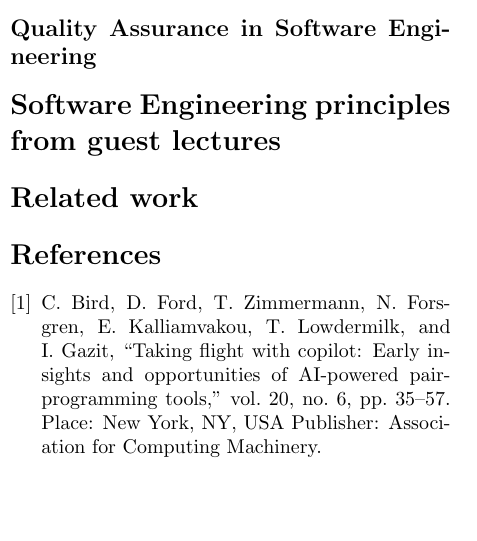
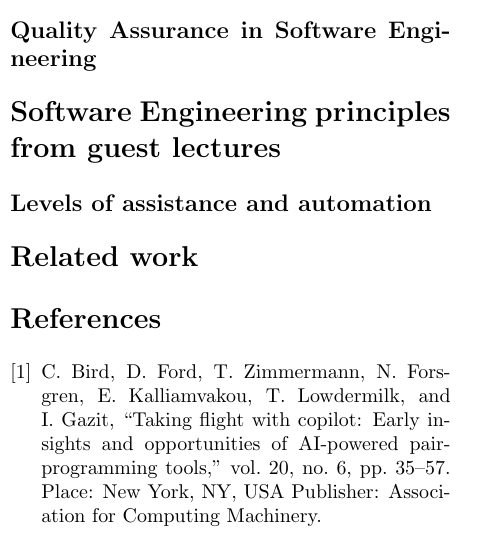
Before and after one commit to robertfeldt/wasp_SE_course, a LaTeX problem sheet (assignments/2024/heander_lo/lo_heander_essay.tex): part of one column of page 1 of 2, cut so that both start at the same text, the shorter picture padded with empty space. Compiled offline with pdfLaTeX.

Commit message:
Add heading

```diff
--- a/assignments/2024/heander_lo/lo_heander_essay.tex
+++ b/assignments/2024/heander_lo/lo_heander_essay.tex
@@ -55,6 +55,8 @@ continuous integration, code review, code merging, deployment and maintenance.
 
 \section*{Software Engineering principles from guest lectures}
 
+\subsection*{Levels of assistance and automation}
+
 \section*{Related work}
 
 \bibliography{references.bib}
```
